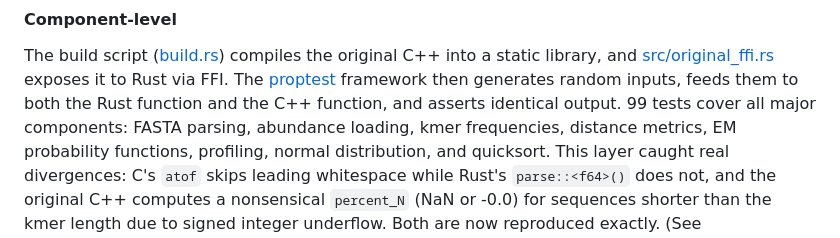
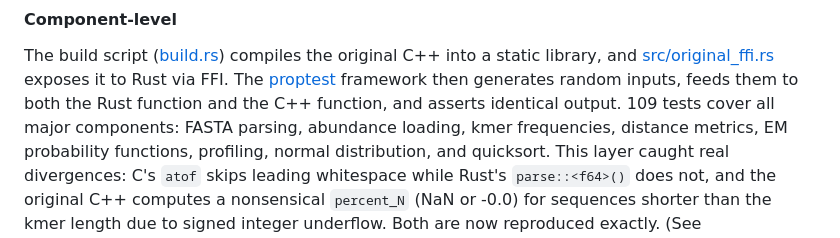
Before and after one commit to werner291/maxbin-rs, a Markdown page: PAPER.md, the part around the change. Rendered like a GitHub page.

```diff
--- a/PAPER.md
+++ b/PAPER.md
@@ -230,7 +230,7 @@ The build script ([build.rs](build.rs)) compiles the original C++ into a static
 and [src/original_ffi.rs](src/original_ffi.rs) exposes it to Rust via
 FFI. The [proptest](https://github.com/proptest-rs/proptest) framework
 then generates random inputs, feeds them to both the Rust function and
-the C++ function, and asserts identical output. 99 tests cover all major
+the C++ function, and asserts identical output. 109 tests cover all major
 components: FASTA parsing, abundance loading, kmer frequencies, distance
 metrics, EM probability functions, profiling, normal distribution, and
 quicksort. This layer caught real divergences: C's `atof` skips leading
```
Also changed, not shown: README.md (+6 -6 lines).
